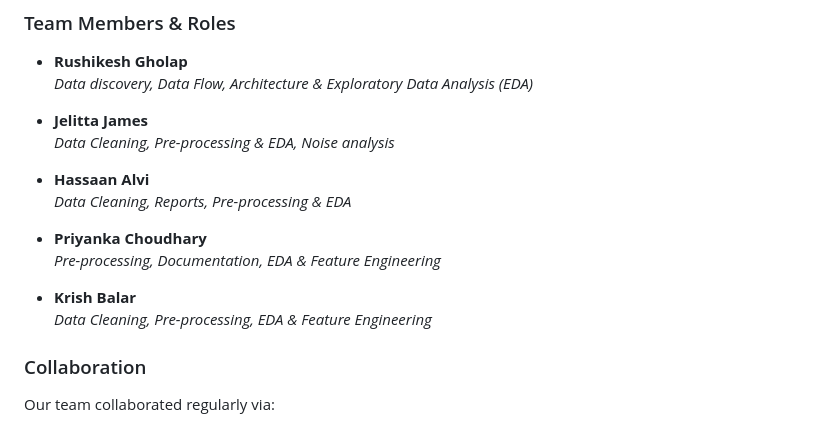
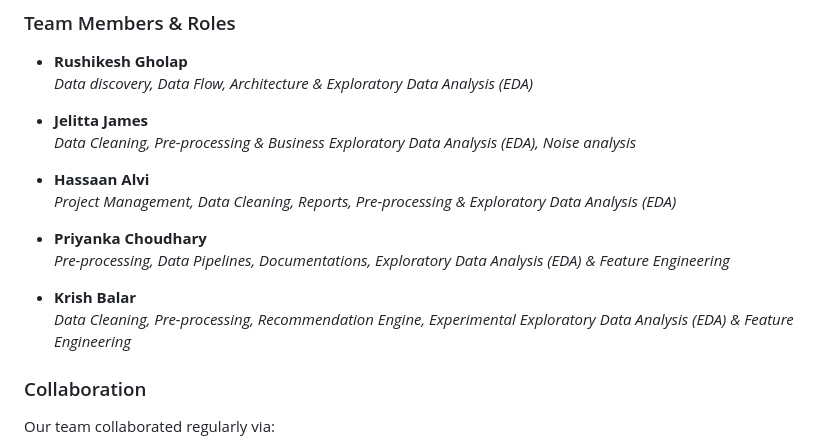
Before and after one commit to RushikeshGholap/Smart-Local-Guide, a Markdown page: README.md, the part around the change. Drawn GitHub-style.

```diff
--- a/README.md
+++ b/README.md
@@ -27,16 +27,16 @@ Welcome to our **Smart Local Guide** repository. This project aims to develop a
   *Data discovery, Data Flow, Architecture & Exploratory Data Analysis (EDA)*
 
 - **Jelitta James**
-  *Data Cleaning, Pre-processing & EDA, Noise analysis*
+  *Data Cleaning, Pre-processing & Business Exploratory Data Analysis (EDA), Noise analysis*
 
 - **Hassaan Alvi**
-  *Data Cleaning, Reports, Pre-processing & EDA*
+  *Project Management, Data Cleaning, Reports, Pre-processing & Exploratory Data Analysis (EDA)*
 
 - **Priyanka Choudhary**
-  *Pre-processing, Documentation, EDA & Feature Engineering*
+  *Pre-processing, Data Pipelines, Documentations, Exploratory Data Analysis (EDA) & Feature Engineering*
 
 - **Krish Balar**
-  *Data Cleaning, Pre-processing, EDA & Feature Engineering*
+  *Data Cleaning, Pre-processing, Recommendation Engine, Experimental Exploratory Data Analysis (EDA) & Feature Engineering*
 
 ### Collaboration
 Our team collaborated regularly via:
```
